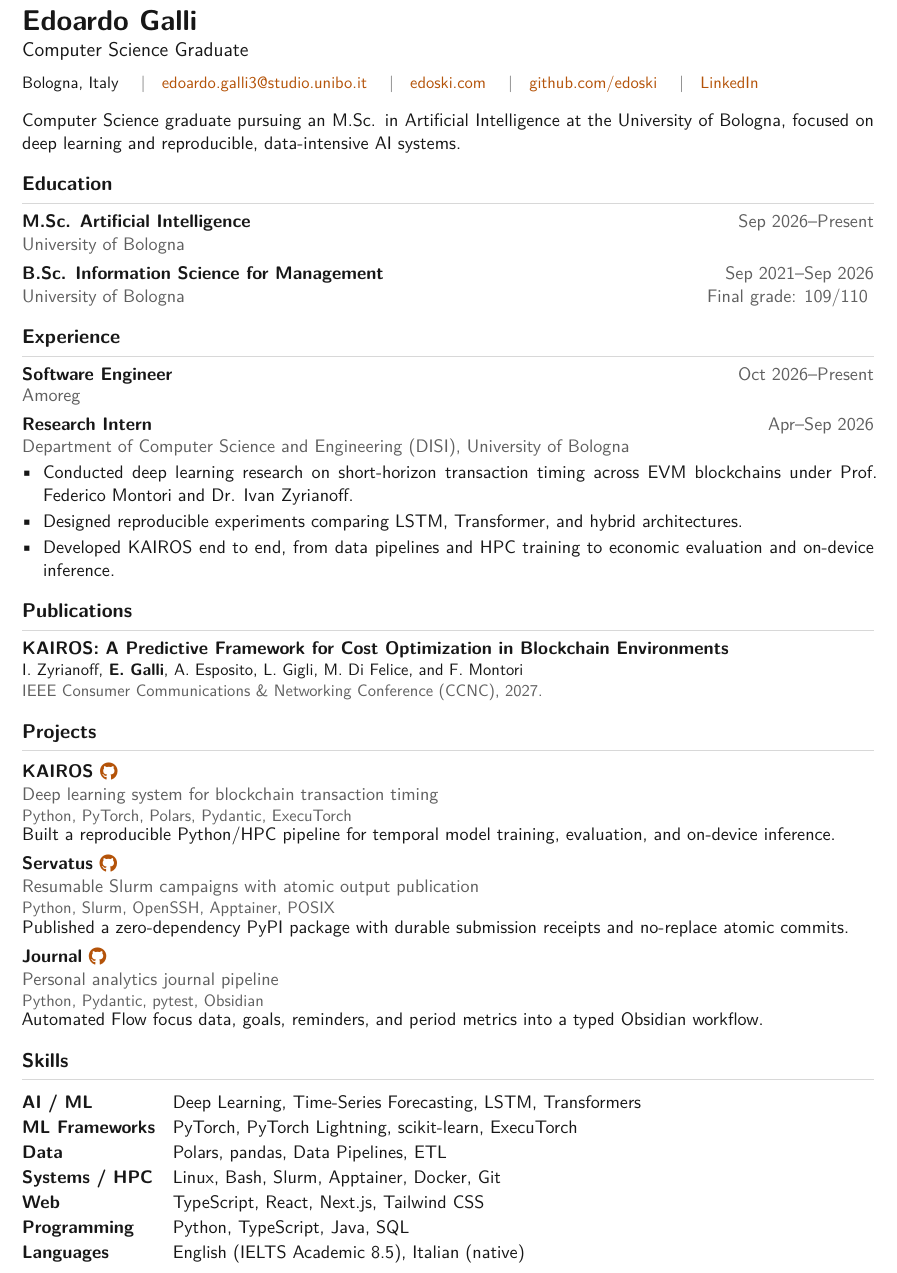
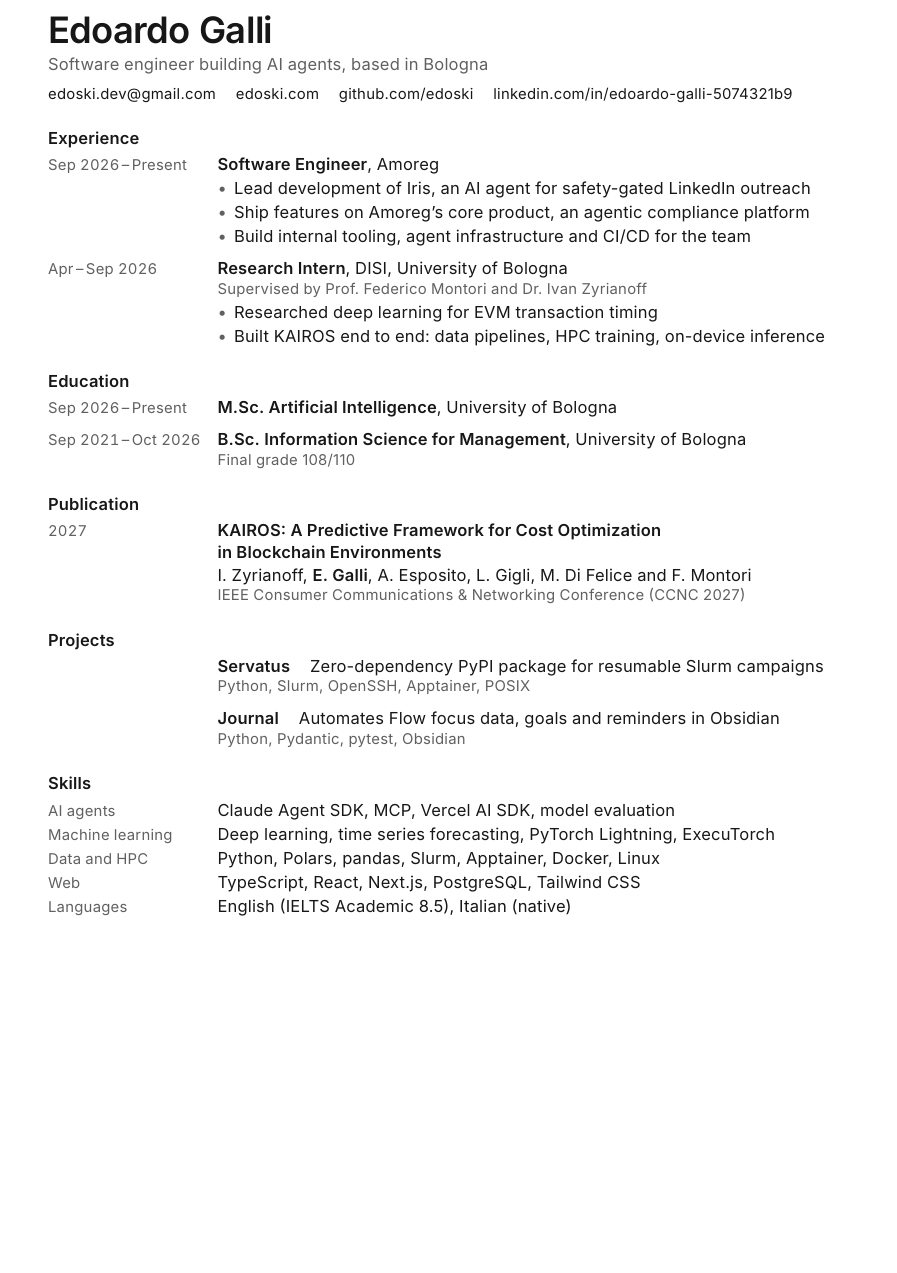
Before and after one commit to edoski/portfolio, a LaTeX CV (cv/Edoardo_Galli_CV.tex): part of the page, cut so that both start at the same text, the shorter picture padded with empty space. Compiled offline with XeLaTeX.

Commit message:
feat(cv): one-page LuaLaTeX CV in Inter with a date rail

```diff
--- a/cv/Edoardo_Galli_CV.tex
+++ b/cv/Edoardo_Galli_CV.tex
@@ -68,89 +102,72 @@
 
 \begin{document}
-\color{text}
+\bodystyle\color{ink}
 
-{\LARGE\bfseries Edoardo Galli}\\[2pt]
-{\large Computer Science Graduate}\\[6pt]
-{\small
-Bologna, Italy
-\contactsep
-\link{mailto:edoardo.galli3@studio.unibo.it}{edoardo.galli3@studio.unibo.it}
-\contactsep
-\link{https://edoski.com}{edoski.com}
-\contactsep
-\link{https://github.com/edoski}{github.com/edoski}
-\contactsep
-\link{https://www.linkedin.com/in/edoardo-galli-5074321b9}{LinkedIn}
-}
+% ---------------------------------------------------------------- Header --
 
-\vspace{9pt}
-Computer Science graduate pursuing an M.Sc. in Artificial Intelligence at the University of Bologna, focused on deep learning and reproducible, data-intensive AI systems.
+\begin{railed}
+  {\color{accent}\rule{1.2cm}{1.5pt}}\par\vspace{10pt}
+  {\namestyle Edoardo Galli\par}\vspace{3pt}
+  {\color{muted}Software engineer building AI agents, based in Bologna\par}
+  \vspace{5pt}
+  {\metastyle
+    \href{mailto:edoski.dev@gmail.com}{edoski.dev@gmail.com}\hspace{\contactgap}%
+    \href{https://edoski.com}{edoski.com}\hspace{\contactgap}%
+    \href{https://github.com/edoski}{github.com/edoski}\hspace{\contactgap}%
+    \href{https://www.linkedin.com/in/edoardo-galli-5074321b9}{linkedin.com/in/edoardo-galli-5074321b9}\par}
+\end{railed}
 
-\section{Education}
-\educationentry{M.Sc. Artificial Intelligence}{Sep 2026--Present}{University of Bologna}{}
+% ------------------------------------------------------------ Experience --
 
-\vspace{4pt}
-\educationentry{B.Sc. Information Science for Management}{Sep 2021--Sep 2026}{University of Bologna}{Final grade: 109/110}
+\cvsection{Experience}
 
-\section{Experience}
-\experienceentry
-  {Software Engineer}
-  {Oct 2026--Present}
-  {Amoreg}
-  {}
-\entrygap
+\entry{\range{Sep 2026}{Present}}{\textbf{Software Engineer}, Amoreg}
+\point{Lead development of Iris, an AI agent for safety-gated LinkedIn outreach}
+\point{Ship features on Amoreg's core product, an agentic compliance platform}
+\point{Build internal tooling, agent infrastructure and CI/CD for the team}
 
-\experienceentry
-  {Research Intern}
-  {Apr--Sep 2026}
-  {Department of Computer Science and Engineering (DISI), University of Bologna}
-  {}
-\begin{itemize}
-  \item Conducted deep learning research on short-horizon transaction timing across EVM blockchains under Prof. Federico Montori and Dr. Ivan Zyrianoff.
-  \item Designed reproducible experiments comparing LSTM, Transformer, and hybrid architectures.
-  \item Developed KAIROS end to end, from data pipelines and HPC training to economic evaluation and on-device inference.
-\end{itemize}
+\entry{\range{Apr}{Sep 2026}}{\textbf{Research Intern}, DISI, University of Bologna}
+\meta{Supervised by Prof. Federico Montori and Dr. Ivan Zyrianoff}
+\point{Researched deep learning for EVM transaction timing}
+\point{Built \href{https://github.com/edoski/kairos}{KAIROS} end to end: data pipelines, HPC training, on-device inference}
 
-\section{Publications}
-\researchentry
-  {KAIROS: A Predictive Framework for Cost Optimization in Blockchain Environments}
-  {I. Zyrianoff, \textbf{E. Galli}, A. Esposito, L. Gigli, M. Di Felice, and F. Montori}
-  {IEEE Consumer Communications \& Networking Conference (CCNC), 2027.}
+% ------------------------------------------------------------- Education --
 
-\section{Projects}
-\projectentry
-  {KAIROS}
-  {https://github.com/edoski/kairos}
-  {Deep learning system for blockchain transaction timing}
-  {Python, PyTorch, Polars, Pydantic, ExecuTorch}
-  {Built a reproducible Python/HPC pipeline for temporal model training, evaluation, and on-device inference.}
-\entrygap
+\cvsection{Education}
 
-\projectentry
-  {Servatus}
-  {https://github.com/edoski/servatus}
-  {Resumable Slurm campaigns with atomic output publication}
-  {Python, Slurm, OpenSSH, Apptainer, POSIX}
-  {Published a zero-dependency PyPI package with durable submission receipts and no-replace atomic commits.}
-\entrygap
+\entry{\range{Sep 2026}{Present}}{\textbf{M.Sc. Artificial Intelligence}, University of Bologna}
 
-\projectentry
-  {Journal}
-  {https://github.com/edoski/journal}
-  {Personal analytics journal pipeline}
-  {Python, Pydantic, pytest, Obsidian}
-  {Automated Flow focus data, goals, reminders, and period metrics into a typed Obsidian workflow.}
+\entry{\range{Sep 2021}{Oct 2026}}{\textbf{B.Sc. Information Science for Management}, University of Bologna}
+\meta{Final grade 108/110}
 
-\section{Skills}
-\renewcommand{\arraystretch}{1.1}
-\begin{tabularx}{\textwidth}{@{}p{3.2cm}X@{}}
-\textbf{AI / ML} & Deep Learning, Time-Series Forecasting, LSTM, Transformers \\
-\textbf{ML Frameworks} & PyTorch, PyTorch Lightning, scikit-learn, ExecuTorch \\
-\textbf{Data} & Polars, pandas, Data Pipelines, ETL \\
-\textbf{Systems / HPC} & Linux, Bash, Slurm, Apptainer, Docker, Git \\
-\textbf{Web} & TypeScript, React, Next.js, Tailwind CSS \\
-\textbf{Programming} & Python, TypeScript, Java, SQL \\
-\textbf{Languages} & English (IELTS Academic 8.5), Italian (native) \\
-\end{tabularx}
+% ----------------------------------------------------------- Publication --
+
+\cvsection{Publication}
+
+% The title is too long for one line; break it at the phrase boundary.
+\entry{2027}{\textbf{KAIROS: A Predictive Framework for Cost Optimization}\\
+  \textbf{in Blockchain Environments}}
+I. Zyrianoff, \textbf{E. Galli}, A. Esposito, L. Gigli, M. Di Felice and F. Montori\par
+\meta{IEEE Consumer Communications \& Networking Conference (CCNC 2027)}
+
+% -------------------------------------------------------------- Projects --
+
+\cvsection{Projects}
+
+\entry{}{\href{https://github.com/edoski/servatus}{\textbf{Servatus}}\hspace{\contactgap}Zero-dependency PyPI package for resumable Slurm campaigns}
+\meta{Python, Slurm, OpenSSH, Apptainer, POSIX}
+
+\entry{}{\href{https://github.com/edoski/journal}{\textbf{Journal}}\hspace{\contactgap}Automates Flow focus data, goals and reminders in Obsidian}
+\meta{Python, Pydantic, pytest, Obsidian}
+
+% ---------------------------------------------------------------- Skills --
+
+\cvsection{Skills}
+
+\skill{AI agents}{Claude Agent SDK, MCP, Vercel AI SDK, model evaluation}
+\skill{Machine learning}{Deep learning, time series forecasting, PyTorch Lightning, ExecuTorch}
+\skill{Data and HPC}{Python, Polars, pandas, Slurm, Apptainer, Docker, Linux}
+\skill{Web}{TypeScript, React, Next.js, PostgreSQL, Tailwind CSS}
+\skill{Languages}{English (IELTS Academic 8.5), Italian (native)}
 
 \end{document}
```
Also changed, not shown: cv/Edoardo_Galli_CV.tex (148 more changed lines), 1 other file.
